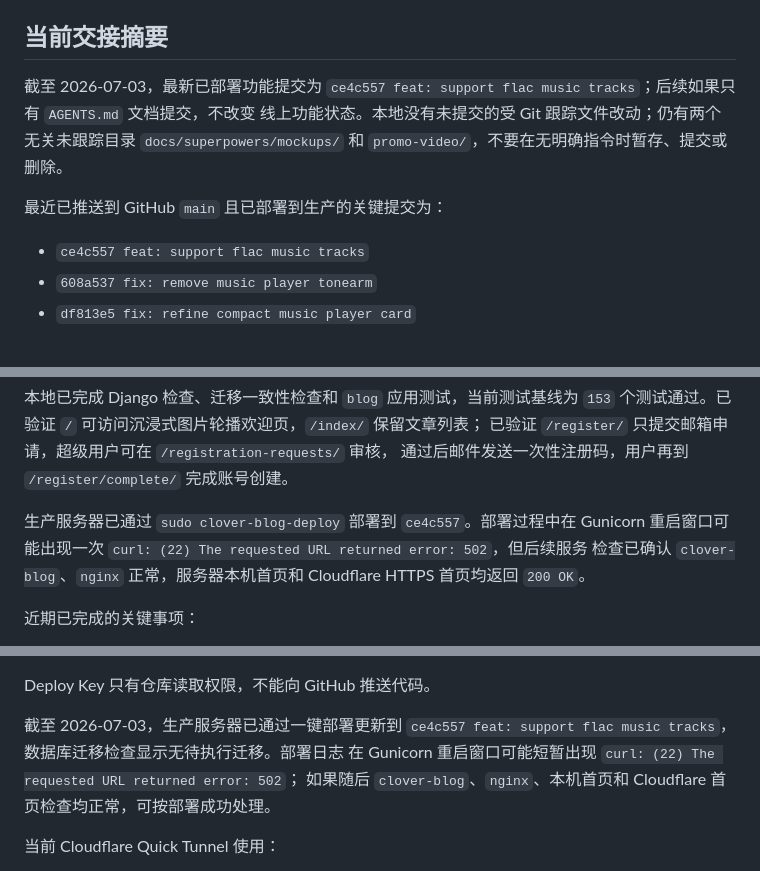
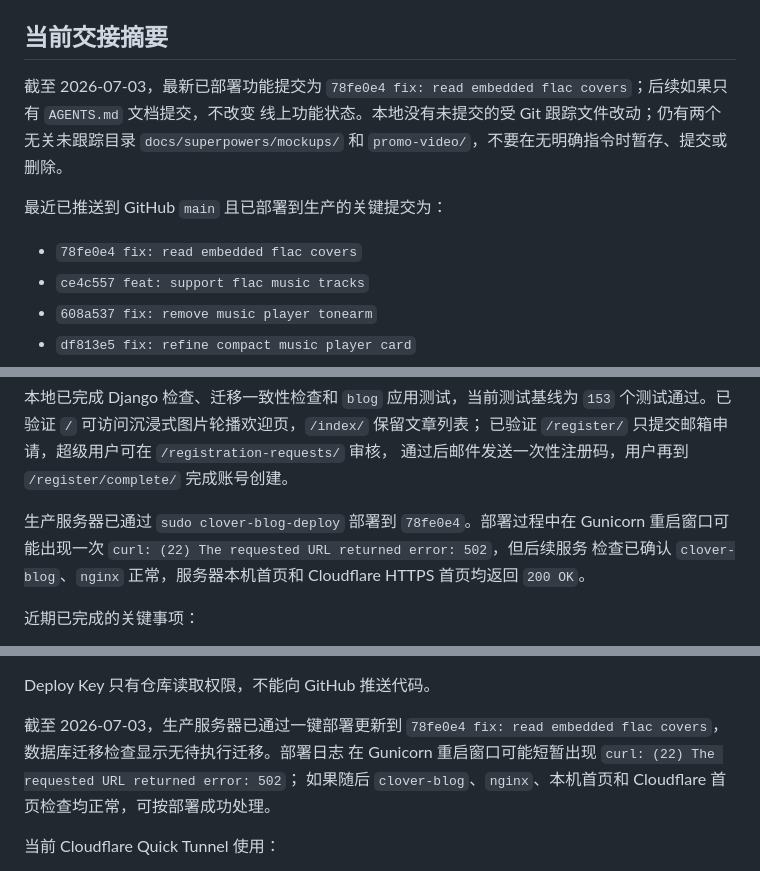
Before and after one commit to saitoasukakuku/clover-blog, a Markdown page: AGENTS.MD, 3 parts joined by grey strips. GitHub-like rendering.

Commit message:
docs: update flac cover deployment status

```diff
--- a/AGENTS.MD
+++ b/AGENTS.MD
@@ -26,12 +26,13 @@ Cloudflare Quick Tunnel 地址是临时随机地址，服务重启后可能变
 ## 当前交接摘要
 
 截至 2026-07-03，最新已部署功能提交为
-`ce4c557 feat: support flac music tracks`；后续如果只有 `AGENTS.md` 文档提交，不改变
+`78fe0e4 fix: read embedded flac covers`；后续如果只有 `AGENTS.md` 文档提交，不改变
 线上功能状态。本地没有未提交的受 Git 跟踪文件改动；仍有两个无关未跟踪目录
 `docs/superpowers/mockups/` 和 `promo-video/`，不要在无明确指令时暂存、提交或删除。
 
 最近已推送到 GitHub `main` 且已部署到生产的关键提交为：
 
+- `78fe0e4 fix: read embedded flac covers`
 - `ce4c557 feat: support flac music tracks`
 - `608a537 fix: remove music player tonearm`
 - `df813e5 fix: refine compact music player card`
@@ -48,7 +49,7 @@ Cloudflare Quick Tunnel 地址是临时随机地址，服务重启后可能变
 已验证 `/register/` 只提交邮箱申请，超级用户可在 `/registration-requests/` 审核，
 通过后邮件发送一次性注册码，用户再到 `/register/complete/` 完成账号创建。
 
-生产服务器已通过 `sudo clover-blog-deploy` 部署到 `ce4c557`。部署过程中在 Gunicorn
+生产服务器已通过 `sudo clover-blog-deploy` 部署到 `78fe0e4`。部署过程中在 Gunicorn
 重启窗口可能出现一次 `curl: (22) The requested URL returned error: 502`，但后续服务
 检查已确认 `clover-blog`、`nginx` 正常，服务器本机首页和 Cloudflare HTTPS 首页均返回
 `200 OK`。
@@ -774,7 +775,7 @@ sudo clover-blog-deploy
 Deploy Key 只有仓库读取权限，不能向 GitHub 推送代码。
 
 截至 2026-07-03，生产服务器已通过一键部署更新到
-`ce4c557 feat: support flac music tracks`，数据库迁移检查显示无待执行迁移。部署日志
+`78fe0e4 fix: read embedded flac covers`，数据库迁移检查显示无待执行迁移。部署日志
 在 Gunicorn 重启窗口可能短暂出现 `curl: (22) The requested URL returned error: 502`；
 如果随后 `clover-blog`、`nginx`、本机首页和 Cloudflare 首页检查均正常，可按部署成功处理。
 
```
Also changed, not shown: other parts of AGENTS.MD (+1 -1 lines).
